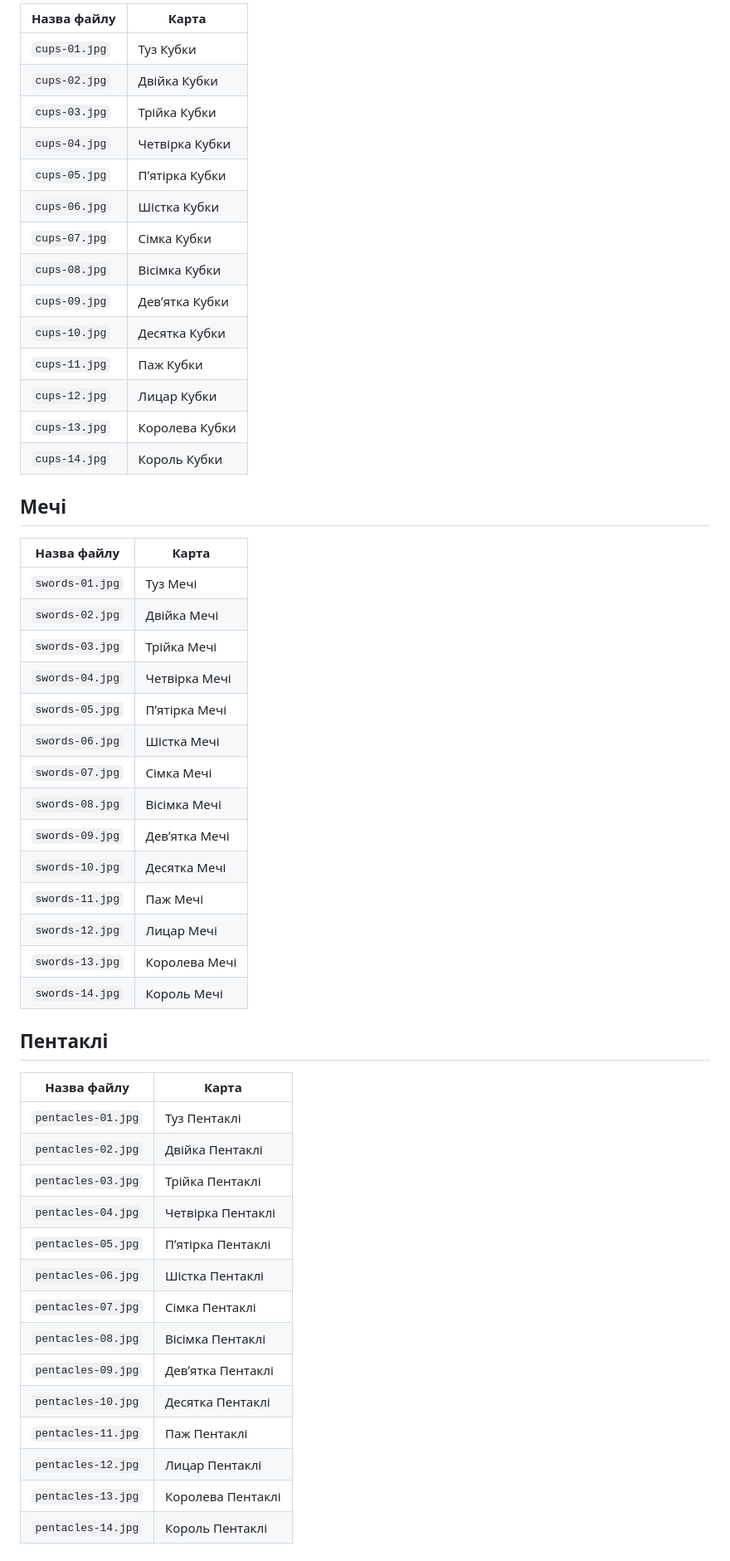
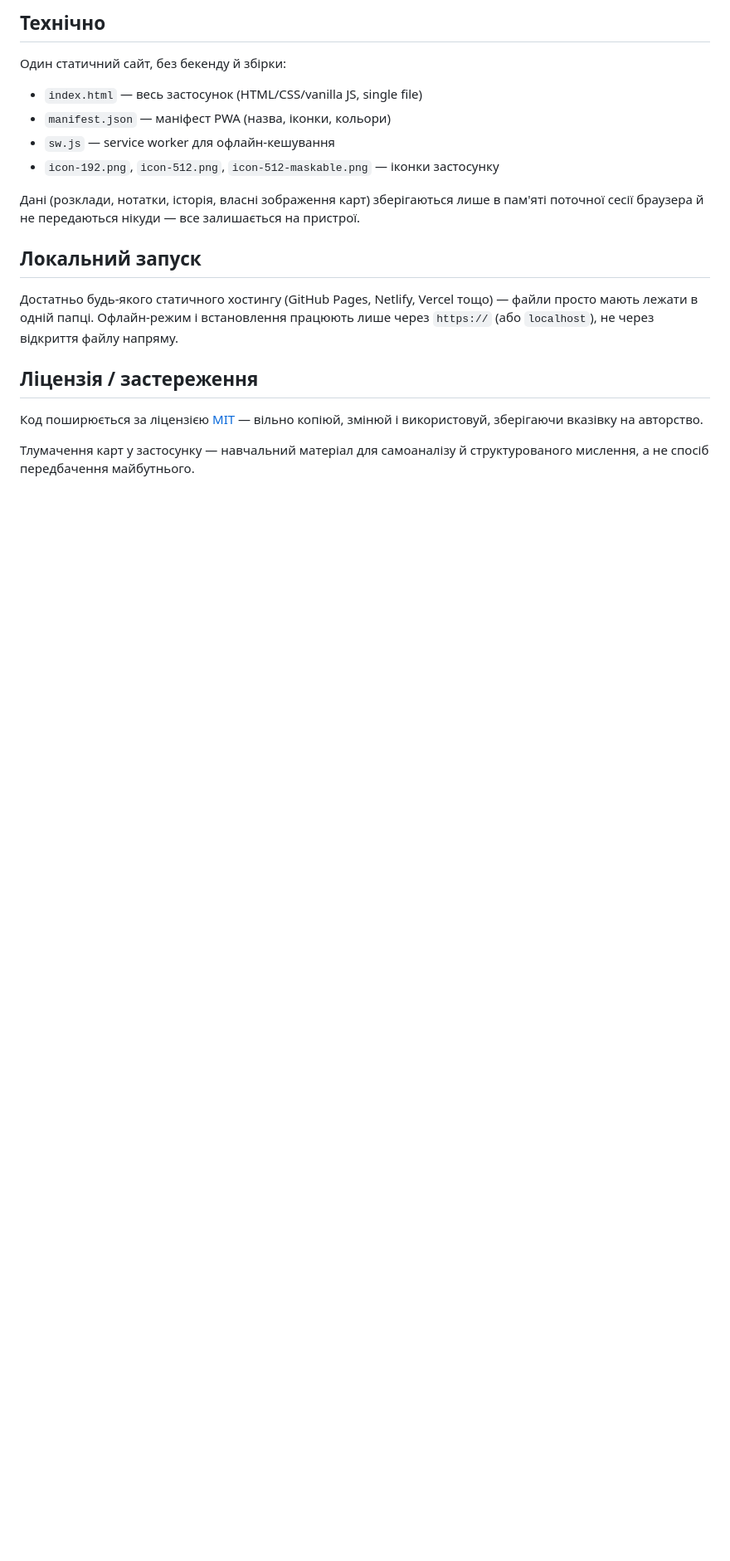
Before and after one commit to artemiy-snet/SnetTaro, a Markdown page: README.md, the part around one of its changes. Shown at 83% size. Drawn GitHub-style; blank space fills up the shorter version.

```diff
--- a/README.md
+++ b/README.md
@@ -52,55 +26,21 @@
 
-| Назва файлу | Карта |
-|---|---|
-| `cups-01.jpg` | Туз Кубки |
-| `cups-02.jpg` | Двійка Кубки |
-| `cups-03.jpg` | Трійка Кубки |
-| `cups-04.jpg` | Четвірка Кубки |
-| `cups-05.jpg` | Пʼятірка Кубки |
-| `cups-06.jpg` | Шістка Кубки |
-| `cups-07.jpg` | Сімка Кубки |
-| `cups-08.jpg` | Вісімка Кубки |
-| `cups-09.jpg` | Девʼятка Кубки |
-| `cups-10.jpg` | Десятка Кубки |
-| `cups-11.jpg` | Паж Кубки |
-| `cups-12.jpg` | Лицар Кубки |
-| `cups-13.jpg` | Королева Кубки |
-| `cups-14.jpg` | Король Кубки |
+## Технічно
 
-## Мечі
+Один статичний сайт, без бекенду й збірки:
 
-| Назва файлу | Карта |
-|---|---|
-| `swords-01.jpg` | Туз Мечі |
-| `swords-02.jpg` | Двійка Мечі |
-| `swords-03.jpg` | Трійка Мечі |
-| `swords-04.jpg` | Четвірка Мечі |
-| `swords-05.jpg` | Пʼятірка Мечі |
-| `swords-06.jpg` | Шістка Мечі |
-| `swords-07.jpg` | Сімка Мечі |
-| `swords-08.jpg` | Вісімка Мечі |
-| `swords-09.jpg` | Девʼятка Мечі |
-| `swords-10.jpg` | Десятка Мечі |
-| `swords-11.jpg` | Паж Мечі |
-| `swords-12.jpg` | Лицар Мечі |
-| `swords-13.jpg` | Королева Мечі |
-| `swords-14.jpg` | Король Мечі |
+- `index.html` — весь застосунок (HTML/CSS/vanilla JS, single file)
+- `manifest.json` — маніфест PWA (назва, іконки, кольори)
+- `sw.js` — service worker для офлайн-кешування
+- `icon-192.png`, `icon-512.png`, `icon-512-maskable.png` — іконки застосунку
 
-## Пентаклі
+Дані (розклади, нотатки, історія, власні зображення карт) зберігаються лише в пам'яті поточної сесії браузера й не передаються нікуди — все залишається на пристрої.
 
-| Назва файлу | Карта |
-|---|---|
-| `pentacles-01.jpg` | Туз Пентаклі |
-| `pentacles-02.jpg` | Двійка Пентаклі |
-| `pentacles-03.jpg` | Трійка Пентаклі |
-| `pentacles-04.jpg` | Четвірка Пентаклі |
-| `pentacles-05.jpg` | Пʼятірка Пентаклі |
-| `pentacles-06.jpg` | Шістка Пентаклі |
-| `pentacles-07.jpg` | Сімка Пентаклі |
-| `pentacles-08.jpg` | Вісімка Пентаклі |
-| `pentacles-09.jpg` | Девʼятка Пентаклі |
-| `pentacles-10.jpg` | Десятка Пентаклі |
-| `pentacles-11.jpg` | Паж Пентаклі |
-| `pentacles-12.jpg` | Лицар Пентаклі |
-| `pentacles-13.jpg` | Королева Пентаклі |
-| `pentacles-14.jpg` | Король Пентаклі |
+## Локальний запуск
+
+Достатньо будь-якого статичного хостингу (GitHub Pages, Netlify, Vercel тощо) — файли просто мають лежати в одній папці. Офлайн-режим і встановлення працюють лише через `https://` (або `localhost`), не через відкриття файлу напряму.
+
+## Ліцензія / застереження
+
+Код поширюється за ліцензією [MIT](./LICENSE) — вільно копіюй, змінюй і використовуй, зберігаючи вказівку на авторство.
+
+Тлумачення карт у застосунку — навчальний матеріал для самоаналізу й структурованого мислення, а не спосіб передбачення майбутнього.
```
Also changed, not shown: other parts of README.md (+19 -45 lines).
